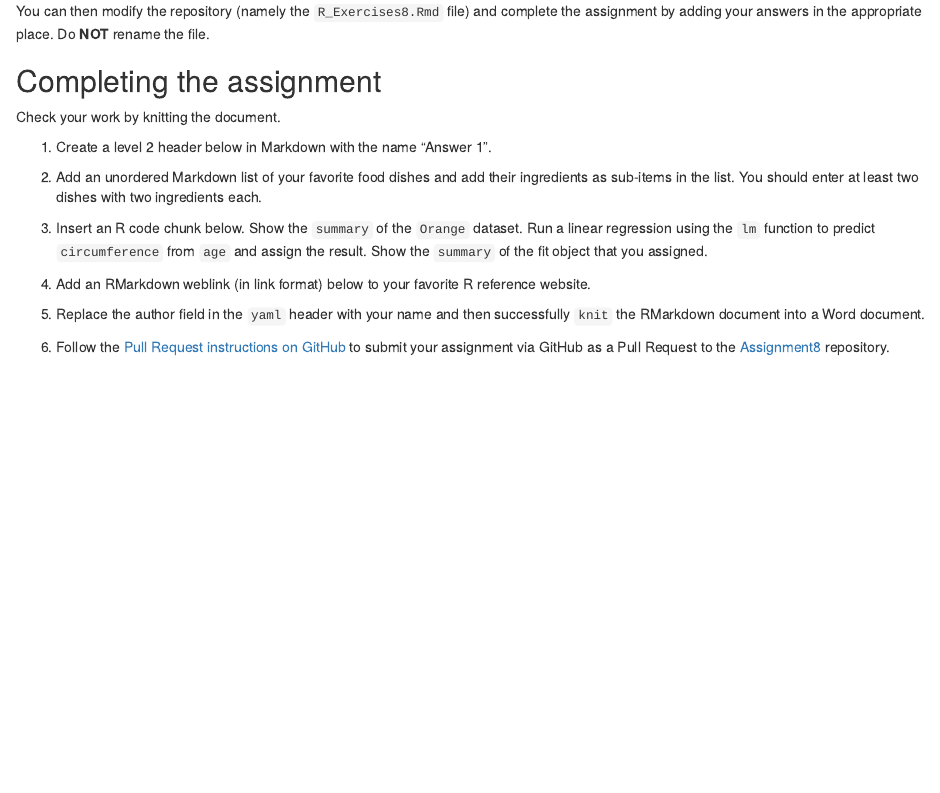
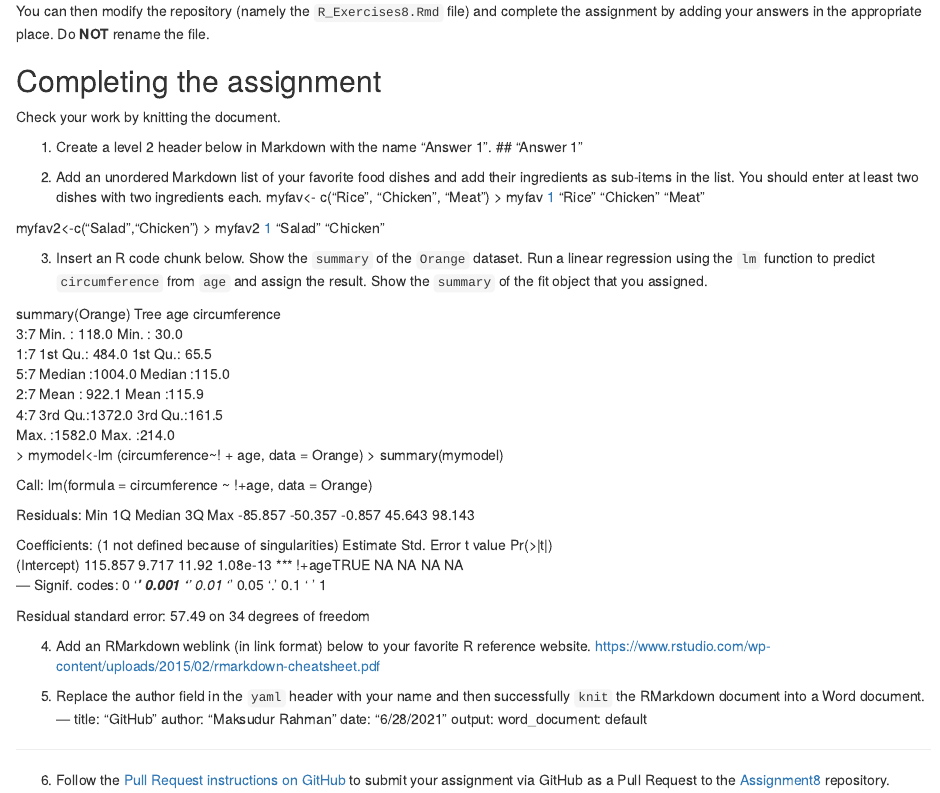
Before and after one commit to skmaksud68/Assignment8, an R Markdown document (R_Exercises8.Rmd): the page in a window 1100 px wide, from 190 px down. Rendered offline with R 4.5, knitr and Pandoc, with nearby package versions; drawn as R Markdown's standard HTML page in place of the format the file asks for.

Commit message:
Update R_Exercises8.Rmd

```diff
--- a/R_Exercises8.Rmd
+++ b/R_Exercises8.Rmd
@@ -22,26 +22,69 @@ place. Do **NOT** rename the file.
 Check your work by knitting the document.
 
 1. Create a level 2 header below in Markdown with the name "Answer 1".
+ ## "Answer 1"
 
 
 2. Add an unordered Markdown list of your favorite food dishes and
 add their ingredients as sub-items in the list. You should enter at least two
 dishes with two ingredients each.
+myfav<- c("Rice", "Chicken", "Meat")
+> myfav
+[1] "Rice"    "Chicken" "Meat"
 
+myfav2<-c("Salad","Chicken")
+> myfav2
+[1] "Salad"   "Chicken"
 
 3. Insert an R code chunk below. Show the `summary` of the `Orange` dataset.
 Run a linear regression using the `lm` function to predict `circumference` from
 `age` and assign the result. Show the `summary` of the fit object that you
 assigned.
 
+summary(Orange)
+ Tree       age         circumference
+ 3:7   Min.   : 118.0   Min.   : 30.0
+ 1:7   1st Qu.: 484.0   1st Qu.: 65.5
+ 5:7   Median :1004.0   Median :115.0
+ 2:7   Mean   : 922.1   Mean   :115.9
+ 4:7   3rd Qu.:1372.0   3rd Qu.:161.5
+       Max.   :1582.0   Max.   :214.0
+> mymodel<-lm (circumference~! + age, data = Orange)
+> summary(mymodel)
+
+Call:
+lm(formula = circumference ~ !+age, data = Orange)
+
+Residuals:
+    Min      1Q  Median      3Q     Max
+-85.857 -50.357  -0.857  45.643  98.143
+
+Coefficients: (1 not defined because of singularities)
+            Estimate Std. Error t value Pr(>|t|)
+(Intercept)  115.857      9.717   11.92 1.08e-13 ***
+!+ageTRUE         NA         NA      NA       NA
+---
+Signif. codes:  0 ‘***’ 0.001 ‘**’ 0.01 ‘*’ 0.05 ‘.’ 0.1 ‘ ’ 1
+
+Residual standard error: 57.49 on 34 degrees of freedom
+
+
 
 4. Add an RMarkdown weblink (in link format) below to your favorite R reference
 website.
+https://www.rstudio.com/wp-content/uploads/2015/02/rmarkdown-cheatsheet.pdf
 
 
 5. Replace the author field in the `yaml` header with your name and then
 successfully `knit` the RMarkdown document into a Word document.
+---
+title: "GitHub"
+author: "Maksudur Rahman"
+date: "6/28/2021"
+output:
+  word_document: default
 
+---
 
 6. Follow the [Pull Request instructions on GitHub](https://help.github.com/en/github/collaborating-with-issues-and-pull-requests/creating-a-pull-request-from-a-fork)
 to submit your assignment via GitHub as a Pull Request to the [Assignment8][1]
```
